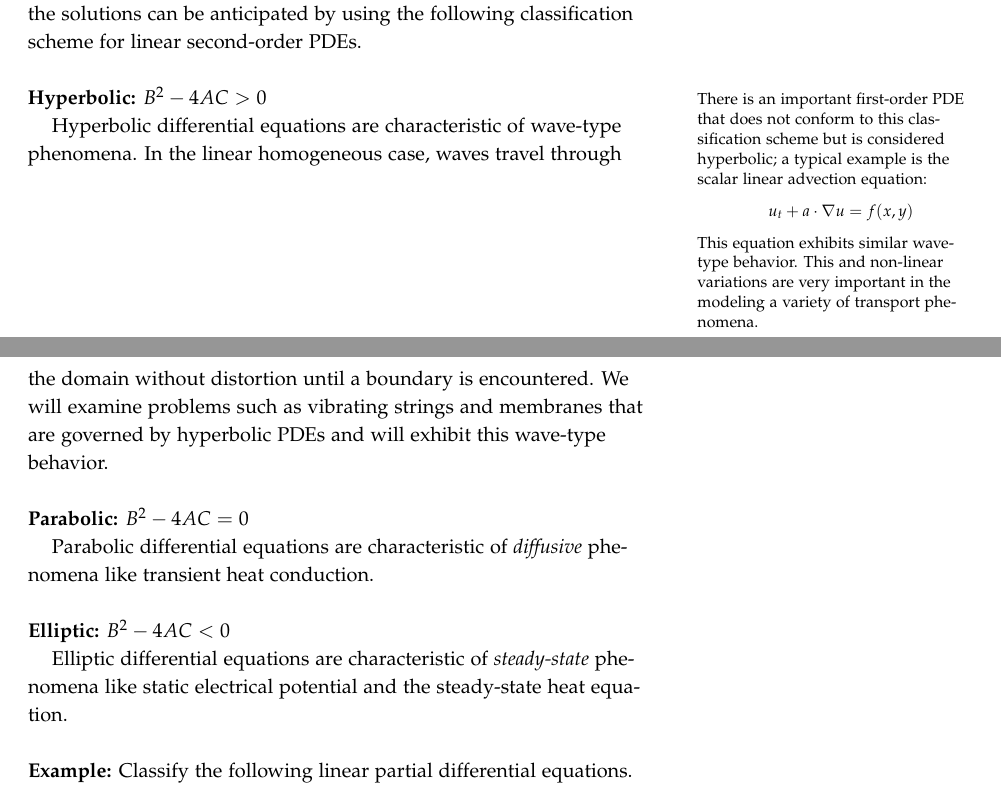
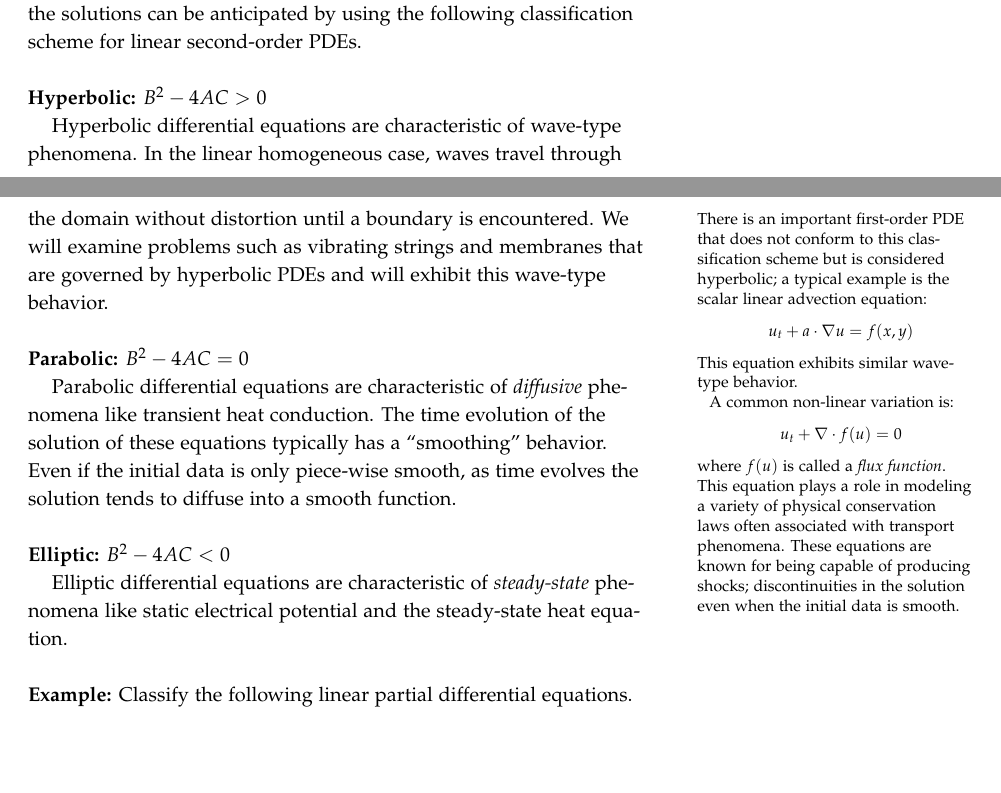
Before and after one commit to stu314159/Mathematical_Methods_for_Engineers, a LaTeX thesis (Mathematical_Methods_for_Engineers.tex, which reads lecture21.tex): two parts of pages 153 and 154 of 165, joined at a grey line, cut so that both start at the same text, the shorter picture padded with empty space. The pictures show the PDF file Mathematical_Methods_for_Engineers.pdf that the author committed with the source.

Commit message:
elaborated on some details in lecture 21

```diff
--- a/lecture21.tex
+++ b/lecture21.tex
@@ -21,9 +21,18 @@ The solution of a PDE is a \emph{function} of two (or more) independent variable
 
 \vspace{0.5cm}
 
-\noindent\textbf{Hyperbolic:} $B^2 - 4AC > 0$ \marginnote{There is an important first-order PDE that does not conform to this classification scheme but is considered hyperbolic; a typical example is the scalar linear advection equation:
+\noindent\textbf{Hyperbolic:} $B^2 - 4AC > 0$
+
+Hyperbolic differential equations are characteristic of wave-type phenomena.  In the linear homogeneous case, waves travel through the domain without distortion until a boundary is encountered.  We will examine problems such as vibrating strings and membranes that are governed by hyperbolic PDEs and will exhibit this wave-type behavior.
+\marginnote[-1.5cm]{There is an important first-order PDE that does not conform to this classification scheme but is considered hyperbolic; a typical example is the scalar linear advection equation:
 \begin{equation*}
 u_t + a \cdot \nabla u = f(x,y)
 \end{equation*}
-This equation exhibits similar wave-type behavior.  This and non-linear variations are very important in the modeling a variety of transport phenomena.
+This equation exhibits similar wave-type behavior.
+
+A common non-linear variation is:
+\begin{equation*}
+u_t + \nabla \cdot f(u) = 0
+\end{equation*}
+where $f(u)$ is called a \emph{flux function}.  This equation plays a role in modeling a variety of physical conservation laws often associated with transport phenomena.  These equations are known for being capable of producing shocks; discontinuities in the solution even when the initial data is smooth.
 }
@@ -34,7 +41,7 @@ Hyperbolic differential equations are characteristic of wave-type phenomena.  In
 
 \noindent\textbf{Parabolic:} $B^2-4AC = 0$
 
-Parabolic differential equations are characteristic of \emph{diffusive} phenomena like transient heat conduction.
+Parabolic differential equations are characteristic of \emph{diffusive} phenomena like transient heat conduction.  The time evolution of the solution of these equations typically has a ``smoothing'' behavior.  Even if the initial data is only piece-wise smooth, as time evolves the solution tends to diffuse into a smooth function.
 
 \vspace{0.5cm}
 
```
Also changed, not shown: Mathematical_Methods_for_Engineers.pdf, lecture21.tex (2 more changed lines).
